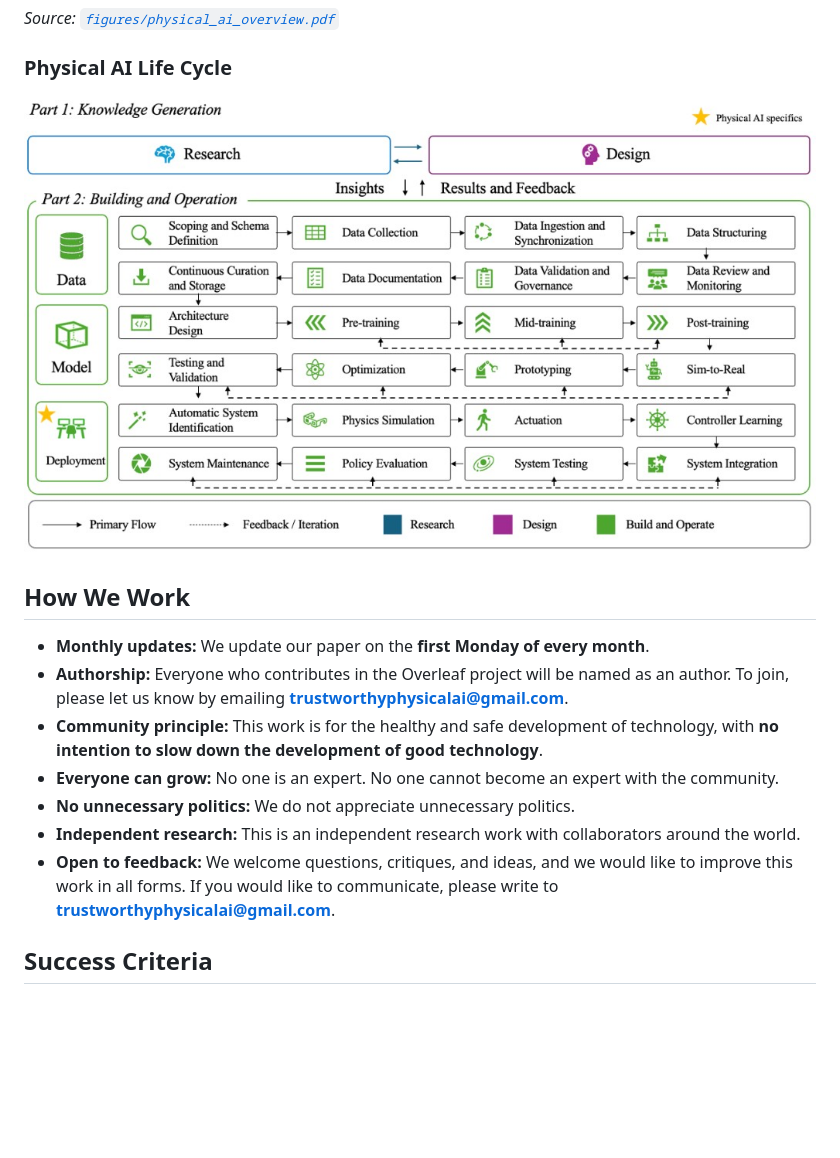
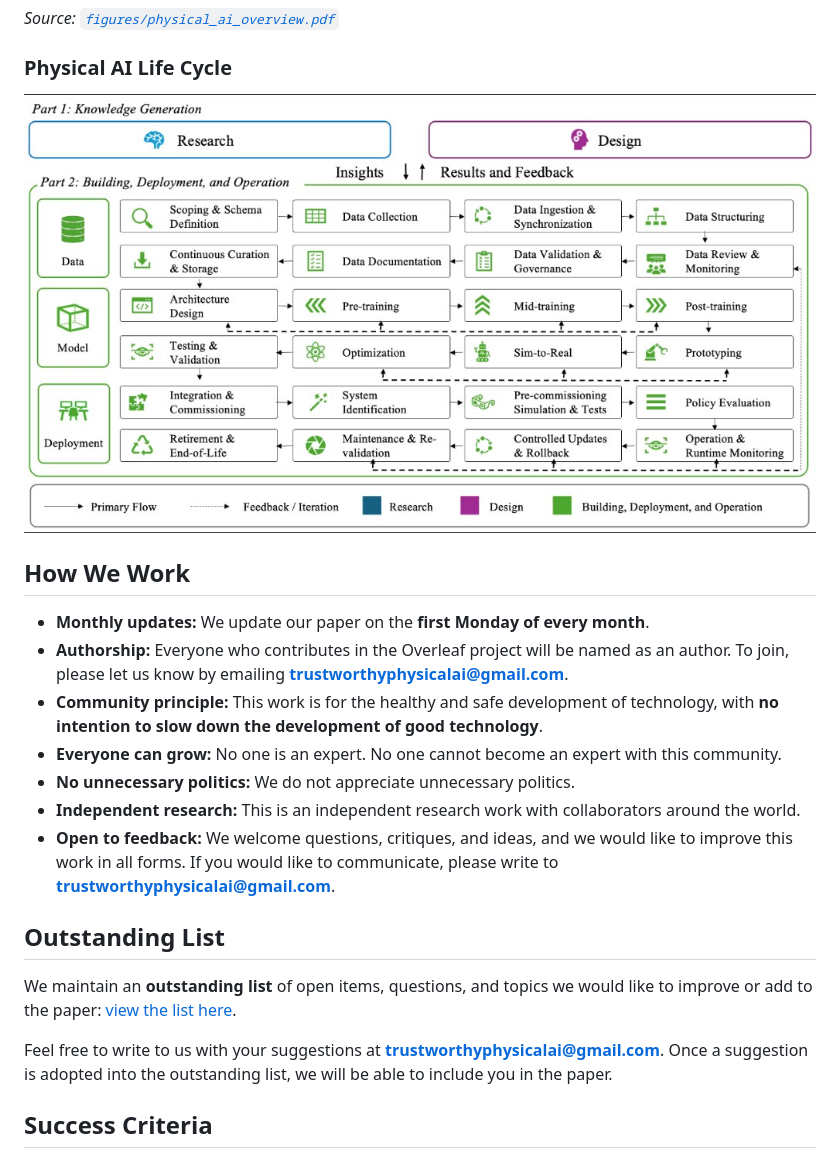
Before and after one commit to trustworthyphysicalai/mainsurveypaper, a Markdown page: README.md, the part around the change. GitHub-like rendering; pictures changed too: figures/physical_ai_life_cycle.png; blank space fills up the shorter version.

Commit message:
Add Outstanding List, update life-cycle figure and community principle
- Add Outstanding List section with spreadsheet link and contribution invite
- Update life-cycle figure to newest version
- Reword community principle to "this community"

Co-authored-by: Cursor <cursoragent@cursor.com>

```diff
--- a/README.md
+++ b/README.md
@@ -38,10 +38,16 @@ Physical AI refers to AI systems that are grounded in the physical world through
 - **Monthly updates:** We update our paper on the **first Monday of every month**.
 - **Authorship:** Everyone who contributes in the Overleaf project will be named as an author. To join, please let us know by emailing **[trustworthyphysicalai@gmail.com](mailto:trustworthyphysicalai@gmail.com)**.
 - **Community principle:** This work is for the healthy and safe development of technology, with **no intention to slow down the development of good technology**.
-- **Everyone can grow:** No one is an expert. No one cannot become an expert with the community.
+- **Everyone can grow:** No one is an expert. No one cannot become an expert with this community.
 - **No unnecessary politics:** We do not appreciate unnecessary politics.
 - **Independent research:** This is an independent research work with collaborators around the world.
 - **Open to feedback:** We welcome questions, critiques, and ideas, and we would like to improve this work in all forms. If you would like to communicate, please write to **[trustworthyphysicalai@gmail.com](mailto:trustworthyphysicalai@gmail.com)**.
+
+## Outstanding List
+
+We maintain an **outstanding list** of open items, questions, and topics we would like to improve or add to the paper: [view the list here](https://docs.google.com/spreadsheets/d/1EKDw9kbTy4XuLPPmIfSNu6ymitesWox83yl6WxruDBA/edit?usp=sharing).
+
+Feel free to write to us with your suggestions at **[trustworthyphysicalai@gmail.com](mailto:trustworthyphysicalai@gmail.com)**. Once a suggestion is adopted into the outstanding list, we will be able to include you in the paper.
 
 ## Success Criteria
 
```
